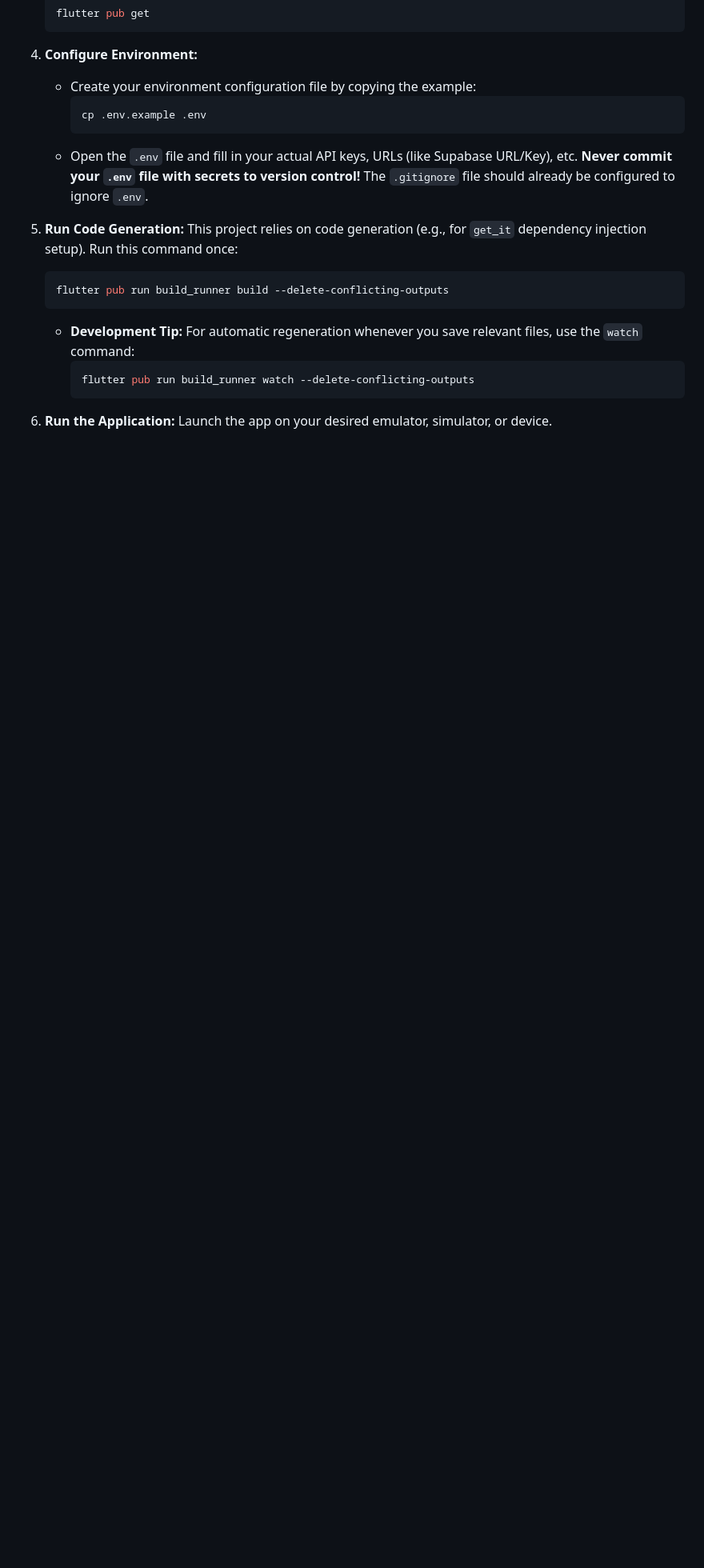
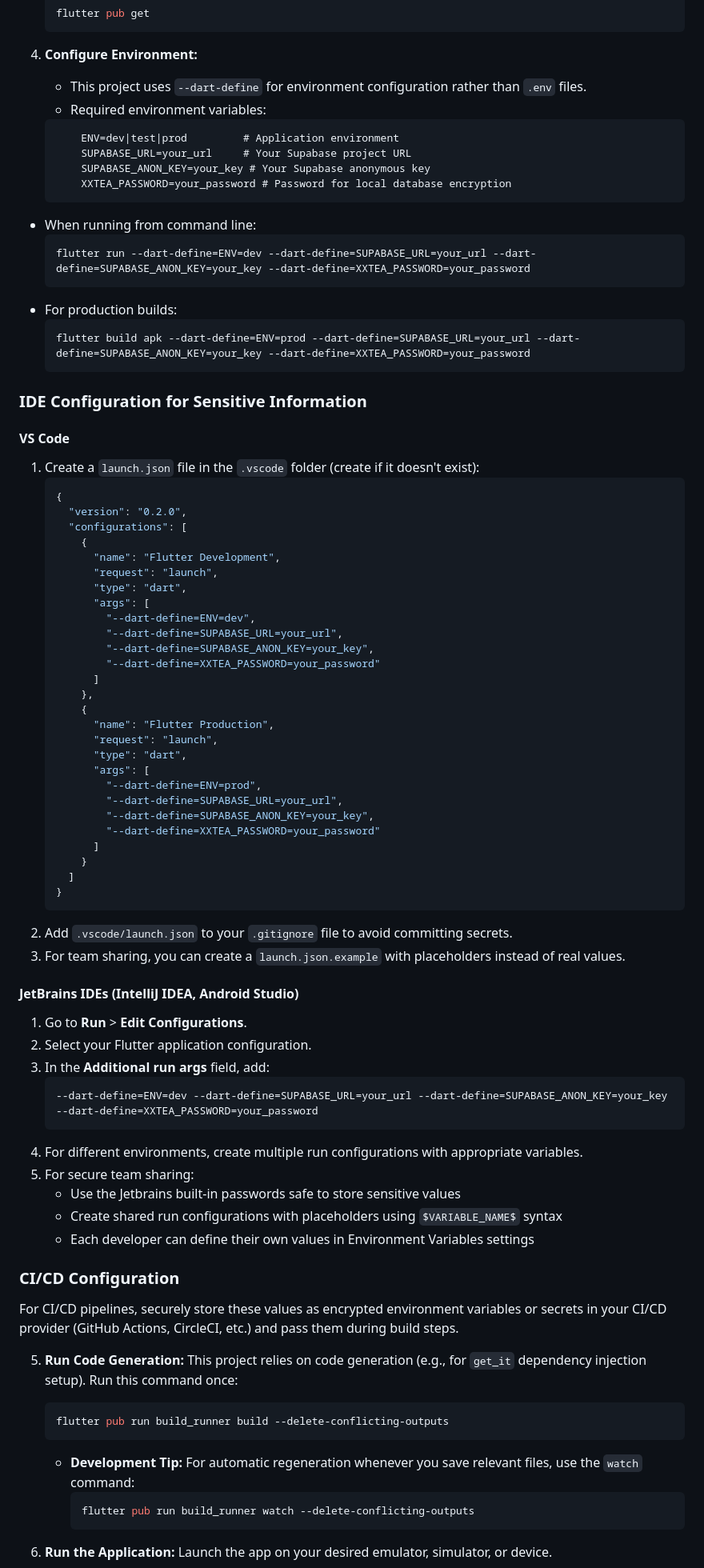
Before and after one commit to tzurae/aexus-flutter-starter, a Markdown page: README.md, the part around one of its changes. Shown at 80% size. GitHub-like rendering; blank space fills up the shorter version.

Commit message:
docs: update README with project rebranding and environment setup

````diff
--- a/README.md
+++ b/README.md
@@ -131,11 +141,75 @@ Ready to dive in? Follow these steps:
     ```
 
 4.  **Configure Environment:**
-    *   Create your environment configuration file by copying the example:
-        ```bash
-        cp .env.example .env
-        ```
-    *   Open the `.env` file and fill in your actual API keys, URLs (like Supabase URL/Key), etc. **Never commit your `.env` file with secrets to version control!** The `.gitignore` file should already be configured to ignore `.env`.
+    *   This project uses `--dart-define` for environment configuration rather than `.env` files.
+    *   Required environment variables:
+    ```
+        ENV=dev|test|prod         # Application environment
+        SUPABASE_URL=your_url     # Your Supabase project URL
+        SUPABASE_ANON_KEY=your_key # Your Supabase anonymous key
+        XXTEA_PASSWORD=your_password # Password for local database encryption
+    ```
+*   When running from command line:
+    ```bash
+    flutter run --dart-define=ENV=dev --dart-define=SUPABASE_URL=your_url --dart-define=SUPABASE_ANON_KEY=your_key --dart-define=XXTEA_PASSWORD=your_password
+    ```
+*   For production builds:
+    ```bash
+    flutter build apk --dart-define=ENV=prod --dart-define=SUPABASE_URL=your_url --dart-define=SUPABASE_ANON_KEY=your_key --dart-define=XXTEA_PASSWORD=your_password
+    ```
+
+### IDE Configuration for Sensitive Information
+
+#### VS Code
+1. Create a `launch.json` file in the `.vscode` folder (create if it doesn't exist):
+   ```json
+   {
+     "version": "0.2.0",
+     "configurations": [
+       {
+         "name": "Flutter Development",
+         "request": "launch",
+         "type": "dart",
+         "args": [
+           "--dart-define=ENV=dev",
+           "--dart-define=SUPABASE_URL=your_url",
+           "--dart-define=SUPABASE_ANON_KEY=your_key",
+           "--dart-define=XXTEA_PASSWORD=your_password"
+         ]
+       },
+       {
+         "name": "Flutter Production",
+         "request": "launch",
+         "type": "dart",
+         "args": [
+           "--dart-define=ENV=prod",
+           "--dart-define=SUPABASE_URL=your_url",
+           "--dart-define=SUPABASE_ANON_KEY=your_key",
+           "--dart-define=XXTEA_PASSWORD=your_password"
+         ]
+       }
+     ]
+   }
+   ```
+2. Add `.vscode/launch.json` to your `.gitignore` file to avoid committing secrets.
+3. For team sharing, you can create a `launch.json.example` with placeholders instead of real values.
+
+#### JetBrains IDEs (IntelliJ IDEA, Android Studio)
+1. Go to **Run** > **Edit Configurations**.
+2. Select your Flutter application configuration.
+3. In the **Additional run args** field, add:
+   ```
+   --dart-define=ENV=dev --dart-define=SUPABASE_URL=your_url --dart-define=SUPABASE_ANON_KEY=your_key --dart-define=XXTEA_PASSWORD=your_password
+   ```
+4. For different environments, create multiple run configurations with appropriate variables.
+5. For secure team sharing:
+    * Use the Jetbrains built-in passwords safe to store sensitive values
+    * Create shared run configurations with placeholders using `$VARIABLE_NAME$` syntax
+    * Each developer can define their own values in Environment Variables settings
+
+### CI/CD Configuration
+
+For CI/CD pipelines, securely store these values as encrypted environment variables or secrets in your CI/CD provider (GitHub Actions, CircleCI, etc.) and pass them during build steps.
 
 5.  **Run Code Generation:**
     This project relies on code generation (e.g., for `get_it` dependency injection setup). Run this command once:
````
Also changed, not shown: other parts of README.md (+16 -6 lines).
